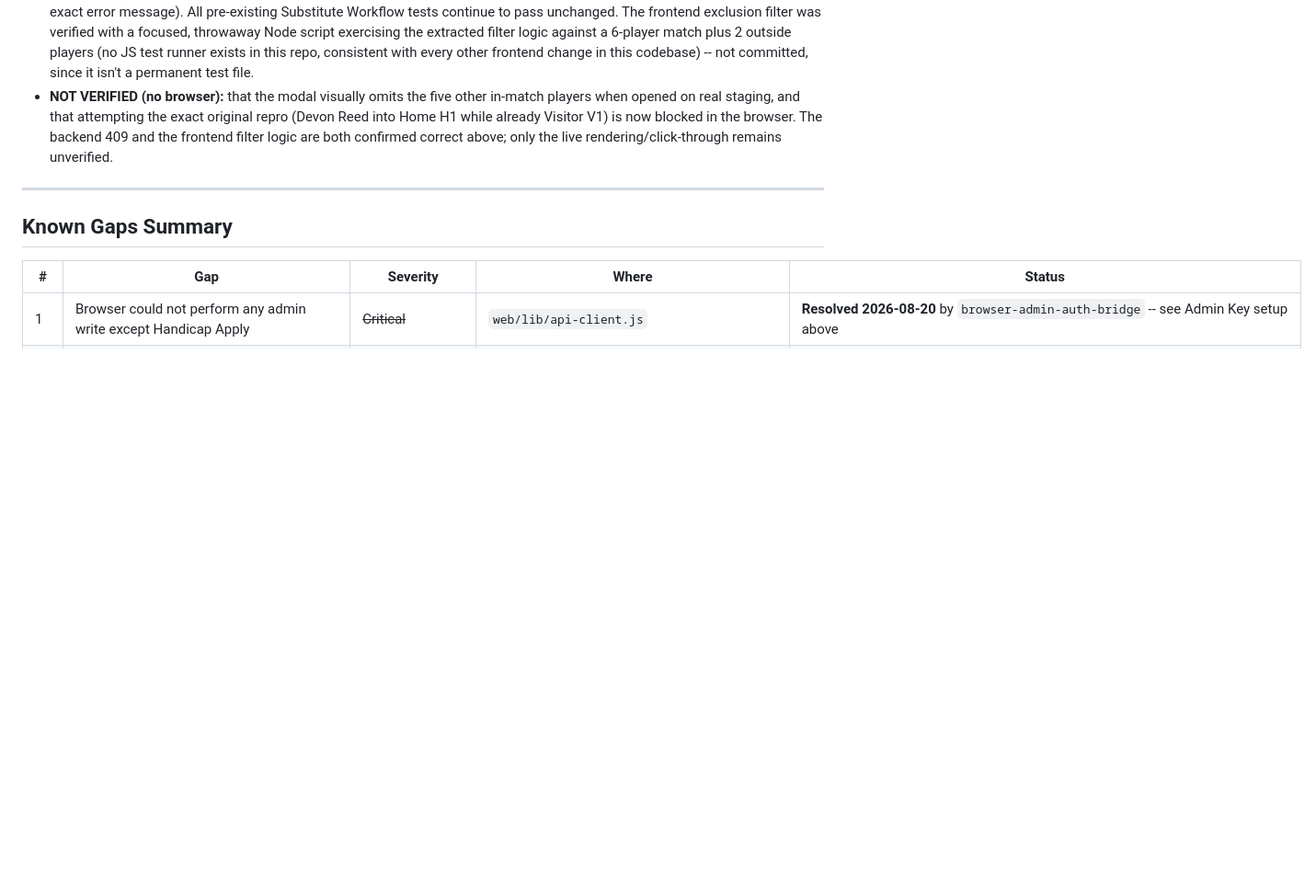
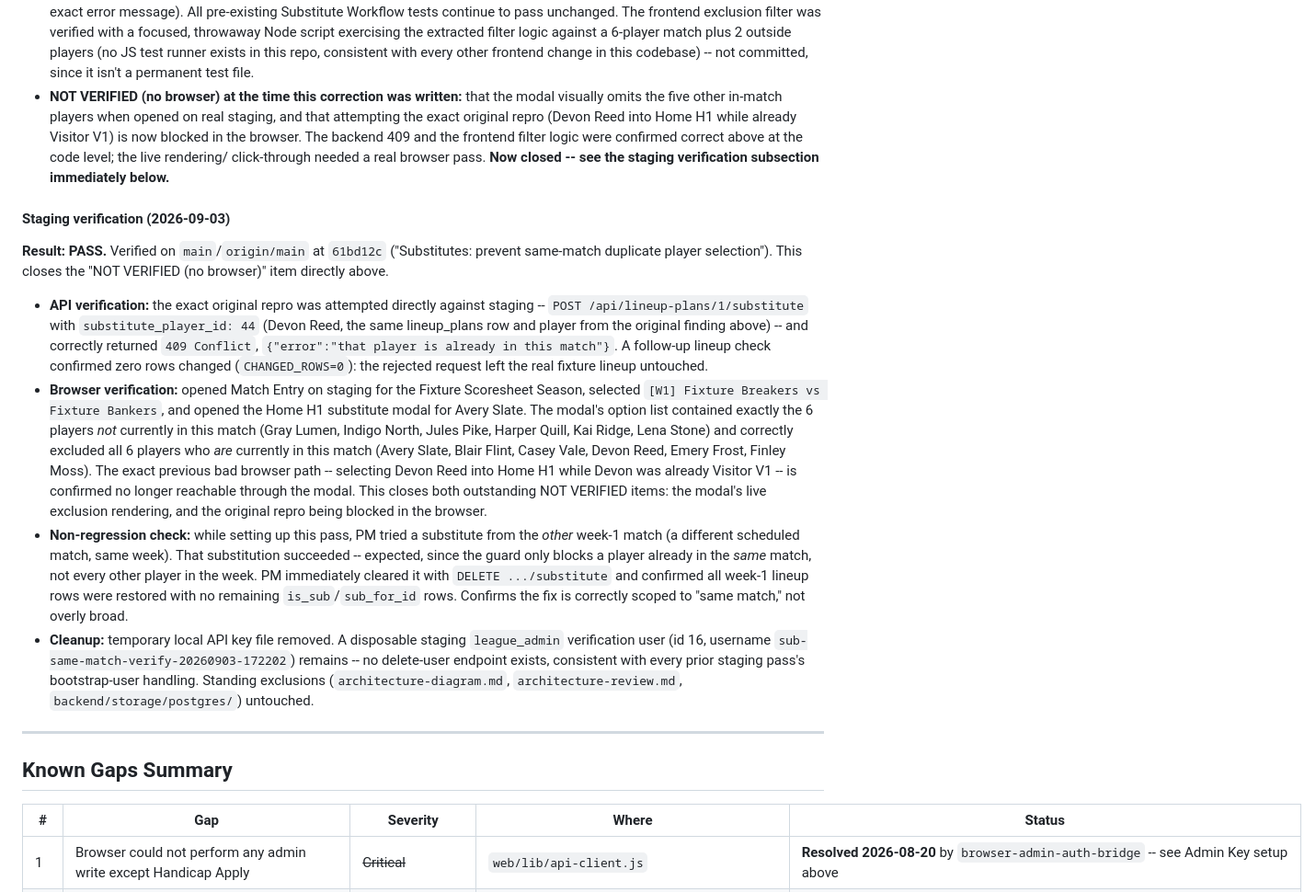
Before and after one commit to JJJASONM/league-app, a Markdown page: doc/testing/product-smoke-test-checklist.md, the part around the change. Shown at 92% size. GitHub-like rendering; blank space fills up the shorter version.

Commit message:
Docs: record substitute same-match guard staging verification
Co-Authored-By: Claude Sonnet 5 <noreply@anthropic.com>

```diff
--- a/doc/testing/product-smoke-test-checklist.md
+++ b/doc/testing/product-smoke-test-checklist.md
@@ -1865,12 +1865,57 @@ either side.
   exists in this repo, consistent with every other frontend change in
   this codebase) -- not committed, since it isn't a permanent test
   file.
-- **NOT VERIFIED (no browser):** that the modal visually omits the five
-  other in-match players when opened on real staging, and that
-  attempting the exact original repro (Devon Reed into Home H1 while
-  already Visitor V1) is now blocked in the browser. The backend 409 and
-  the frontend filter logic are both confirmed correct above; only the
-  live rendering/click-through remains unverified.
+- **NOT VERIFIED (no browser) at the time this correction was written:**
+  that the modal visually omits the five other in-match players when
+  opened on real staging, and that attempting the exact original repro
+  (Devon Reed into Home H1 while already Visitor V1) is now blocked in
+  the browser. The backend 409 and the frontend filter logic were
+  confirmed correct above at the code level; the live rendering/
+  click-through needed a real browser pass. **Now closed -- see the
+  staging verification subsection immediately below.**
+
+#### Staging verification (2026-09-03)
+
+**Result: PASS.** Verified on `main`/`origin/main` at `61bd12c`
+("Substitutes: prevent same-match duplicate player selection"). This
+closes the "NOT VERIFIED (no browser)" item directly above.
+
+- **API verification:** the exact original repro was attempted directly
+  against staging -- `POST /api/lineup-plans/1/substitute` with
+  `substitute_player_id: 44` (Devon Reed, the same lineup_plans row and
+  player from the original finding above) -- and correctly returned
+  `409 Conflict`, `{"error":"that player is already in this match"}`.
+  A follow-up lineup check confirmed zero rows changed
+  (`CHANGED_ROWS=0`): the rejected request left the real fixture lineup
+  untouched.
+- **Browser verification:** opened Match Entry on staging for the
+  Fixture Scoresheet Season, selected `[W1] Fixture Breakers vs Fixture
+  Bankers`, and opened the Home H1 substitute modal for Avery Slate.
+  The modal's option list contained exactly the 6 players *not*
+  currently in this match (Gray Lumen, Indigo North, Jules Pike, Harper
+  Quill, Kai Ridge, Lena Stone) and correctly excluded all 6 players
+  who *are* currently in this match (Avery Slate, Blair Flint, Casey
+  Vale, Devon Reed, Emery Frost, Finley Moss). The exact previous bad
+  browser path -- selecting Devon Reed into Home H1 while Devon was
+  already Visitor V1 -- is confirmed no longer reachable through the
+  modal. This closes both outstanding NOT VERIFIED items: the modal's
+  live exclusion rendering, and the original repro being blocked in the
+  browser.
+- **Non-regression check:** while setting up this pass, PM tried a
+  substitute from the *other* week-1 match (a different scheduled
+  match, same week). That substitution succeeded -- expected, since the
+  guard only blocks a player already in the *same* match, not every
+  other player in the week. PM immediately cleared it with `DELETE
+  .../substitute` and confirmed all week-1 lineup rows were restored
+  with no remaining `is_sub`/`sub_for_id` rows. Confirms the fix is
+  correctly scoped to "same match," not overly broad.
+- **Cleanup:** temporary local API key file removed. A disposable
+  staging `league_admin` verification user (id 16, username
+  `sub-same-match-verify-20260903-172202`) remains -- no delete-user
+  endpoint exists, consistent with every prior staging pass's
+  bootstrap-user handling. Standing exclusions
+  (`architecture-diagram.md`, `architecture-review.md`,
+  `backend/storage/postgres/`) untouched.
 
 ---
 
```
